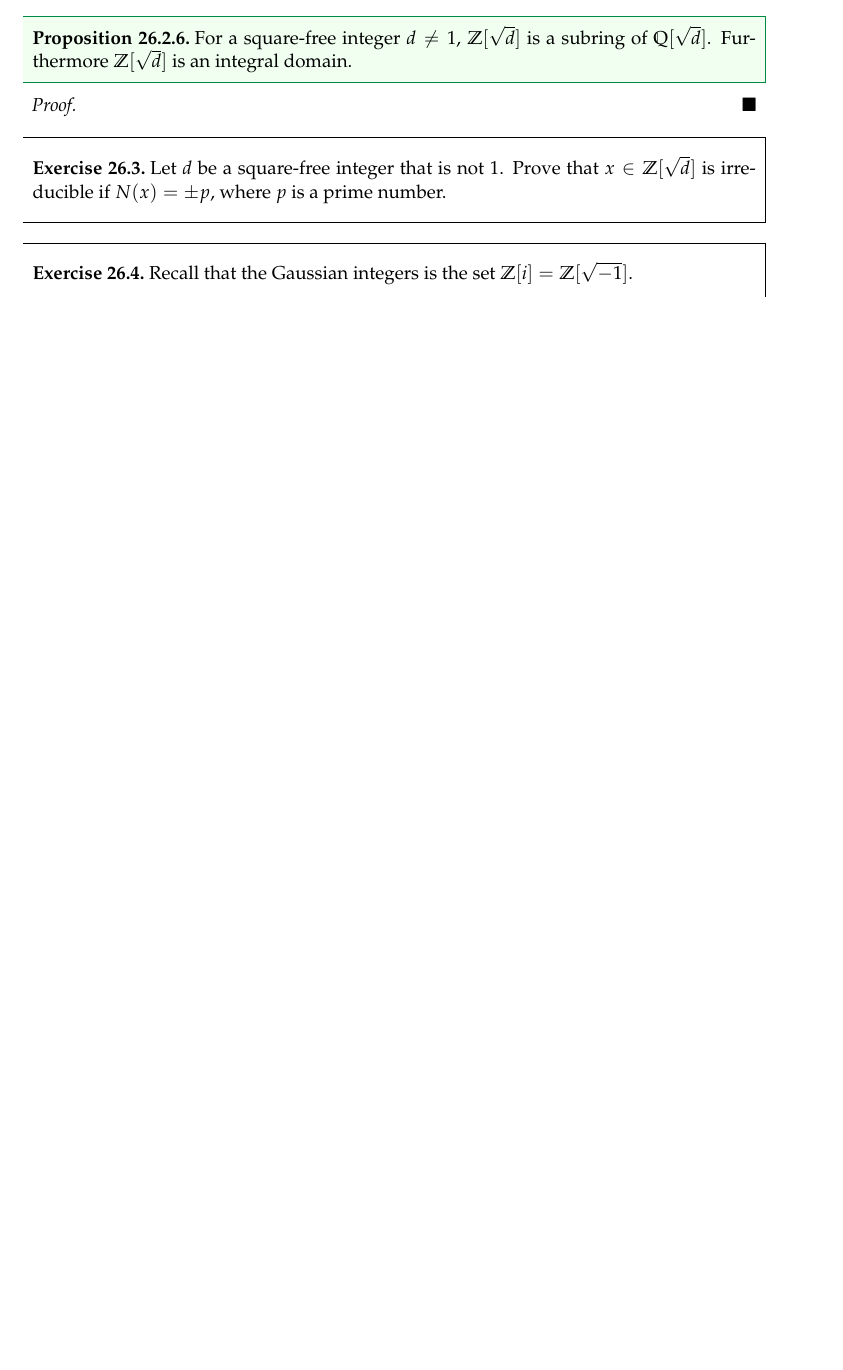
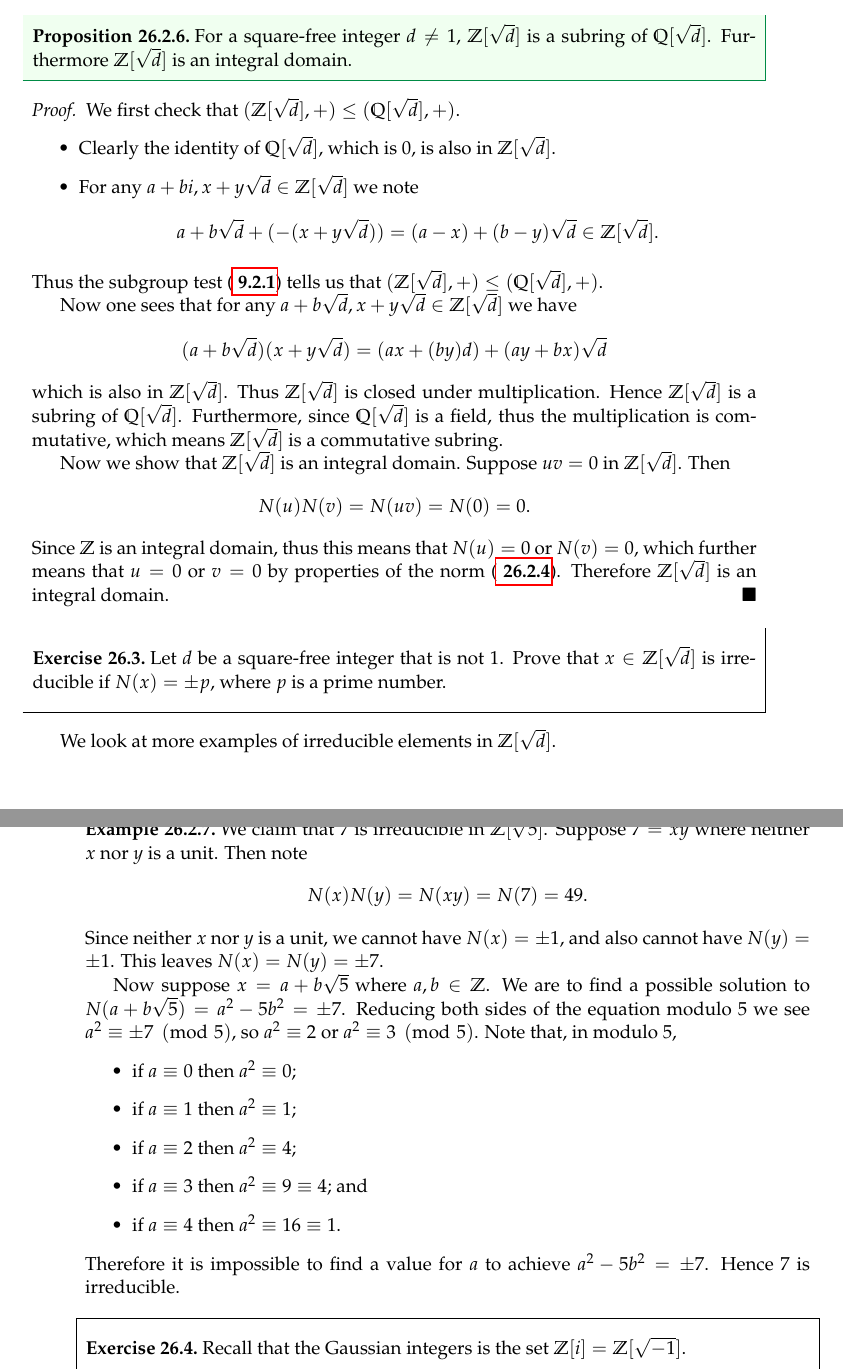
Before and after one commit to PhotonicGluon/Abstract-Algebra-Book, a LaTeX thesis (book.tex, which reads part2/domains.tex): part of page 7 of 8 before the commit and two parts of pages 7 and 8 of 9 after it, the two joined at a grey line, cut so that both start at the same text, the shorter picture padded with empty space. Compiled offline with pdfLaTeX.

Commit message:
Finish section on quadratic integers

```diff
--- a/part2/domains.tex
+++ b/part2/domains.tex
@@ -232,12 +233,51 @@ We are now ready to define the ring of quadratic integers.
     For a square-free integer $d \neq 1$, $\Z[\sqrt{d}]$ is a subring of $\Q[\sqrt{d}]$. Furthermore $\Z[\sqrt{d}]$ is an integral domain.
 \end{proposition}
 \begin{proof}
-    % TODO: Add
+    We first check that $(\Z[\sqrt{d}], +) \leq (\Q[\sqrt{d}], +)$.
+    \begin{itemize}
+        \item Clearly the identity of $\Q[\sqrt{d}]$, which is 0, is also in $\Z[\sqrt{d}]$.
+        \item For any $a+bi, x+y\sqrt{d} \in \Z[\sqrt{d}]$ we note
+        \[
+            a + b\sqrt{d} + (-(x+y\sqrt{d})) = (a-x) + (b-y)\sqrt{d} \in \Z[\sqrt{d}].
+        \]
+    \end{itemize}
+    Thus the subgroup test (\myref{thrm-subgroup-test}) tells us that $(\Z[\sqrt{d}], +) \leq (\Q[\sqrt{d}], +)$.
+
+    Now one sees that for any $a+b\sqrt{d}, x+y\sqrt{d} \in \Z[\sqrt{d}]$ we have
+    \[
+        (a+b\sqrt{d})(x+y\sqrt{d}) = (ax+(by)d) + (ay+bx)\sqrt{d}
+    \]
+    which is also in $\Z[\sqrt{d}]$. Thus $\Z[\sqrt{d}]$ is closed under multiplication. Hence $\Z[\sqrt{d}]$ is a subring of $\Q[\sqrt{d}]$. Furthermore, since $\Q[\sqrt{d}]$ is a field, thus the multiplication is commutative, which means $\Z[\sqrt{d}]$ is a commutative subring.
+
+    Now we show that $\Z[\sqrt{d}]$ is an integral domain. Suppose $uv = 0$ in $\Z[\sqrt{d}]$. Then
+    \[
+        N(u)N(v) = N(uv) = N(0) = 0.
+    \]
+    Since $\Z$ is an integral domain, thus this means that $N(u) = 0$ or $N(v) = 0$, which further means that $u = 0$ or $v = 0$ by properties of the norm (\myref{prop-properties-of-quadratic-integer-norm}). Therefore $\Z[\sqrt{d}]$ is an integral domain.
 \end{proof}
 
 \begin{exercise}\label{exercise-quadratic-integer-irreducible-if-norm-is-prime}
     Let $d$ be a square-free integer that is not 1. Prove that $x \in \Z[\sqrt{d}]$ is irreducible if $N(x) = \pm p$, where $p$ is a prime number.
 \end{exercise}
+
+We look at more examples of irreducible elements in $\Z[\sqrt{d}]$.
+\begin{example}
+    We claim that 7 is irreducible in $\Z[\sqrt{5}]$. Suppose $7 = xy$ where neither $x$ nor $y$ is a unit. Then note
+    \[
+        N(x)N(y) = N(xy) = N(7) = 49.
+    \]
+    Since neither $x$ nor $y$ is a unit, we cannot have $N(x) = \pm1$, and also cannot have $N(y) = \pm1$. This leaves $N(x) = N(y) = \pm7$.
+
+    Now suppose $x = a + b\sqrt{5}$ where $a, b \in \Z$. We are to find a possible solution to $N(a+b\sqrt{5}) = a^2 - 5b^2 = \pm7$. Reducing both sides of the equation modulo 5 we see $a^2 \equiv \pm7 \pmod5$, so $a^2 \equiv 2$ or $a^2 \equiv 3 \pmod5$. Note that, in modulo 5,
+    \begin{itemize}
+        \item if $a \equiv 0$ then $a^2 \equiv 0$;
+        \item if $a \equiv 1$ then $a^2 \equiv 1$;
+        \item if $a \equiv 2$ then $a^2 \equiv 4$;
+        \item if $a \equiv 3$ then $a^2 \equiv 9 \equiv 4$; and
+        \item if $a \equiv 4$ then $a^2 \equiv 16 \equiv 1$.
+    \end{itemize}
+    Therefore it is impossible to find a value for $a$ to achieve $a^2 - 5b^2 = \pm7$. Hence 7 is irreducible.
+\end{example}
 
 \begin{exercise}
     Recall that the Gaussian integers is the set $\Z[i] = \Z[\sqrt{-1}]$.
```
Also changed, not shown: part2/exercise-solutions/domains.tex (+2 -1 lines), part2/domains.tex (2 more changed lines).
